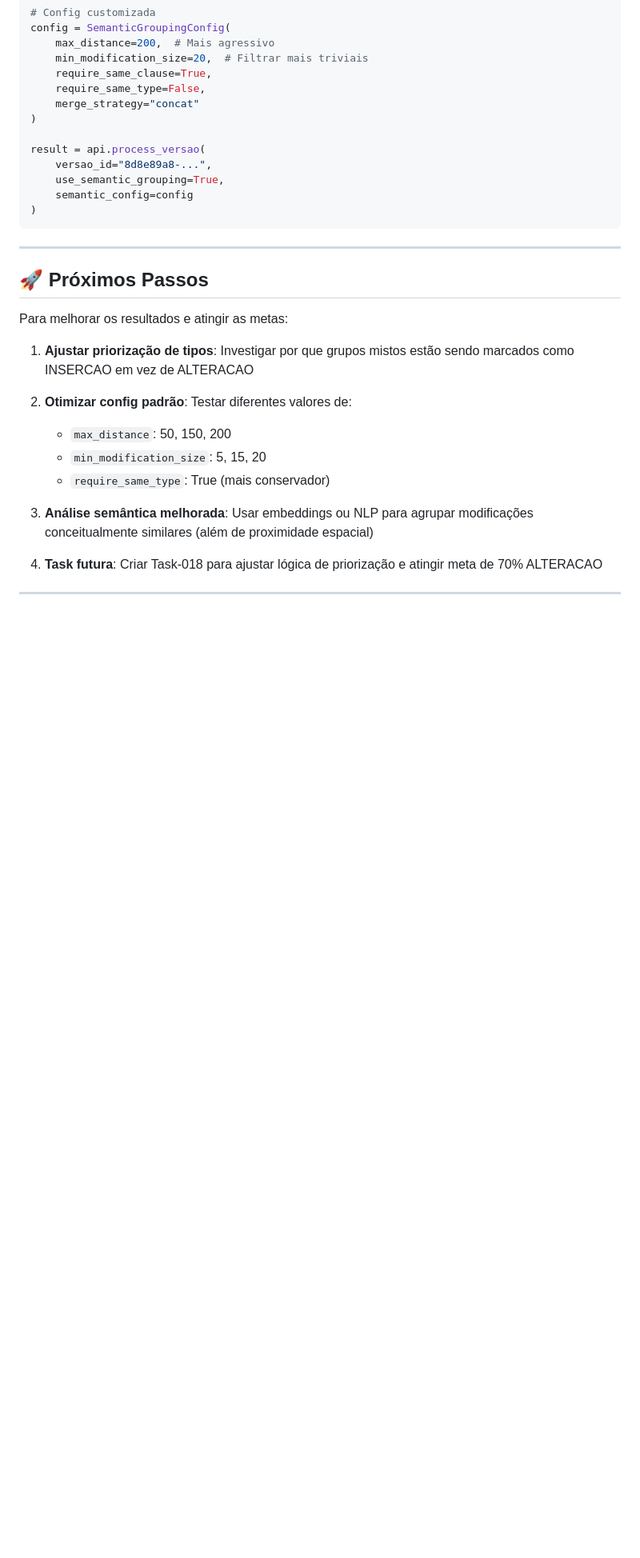
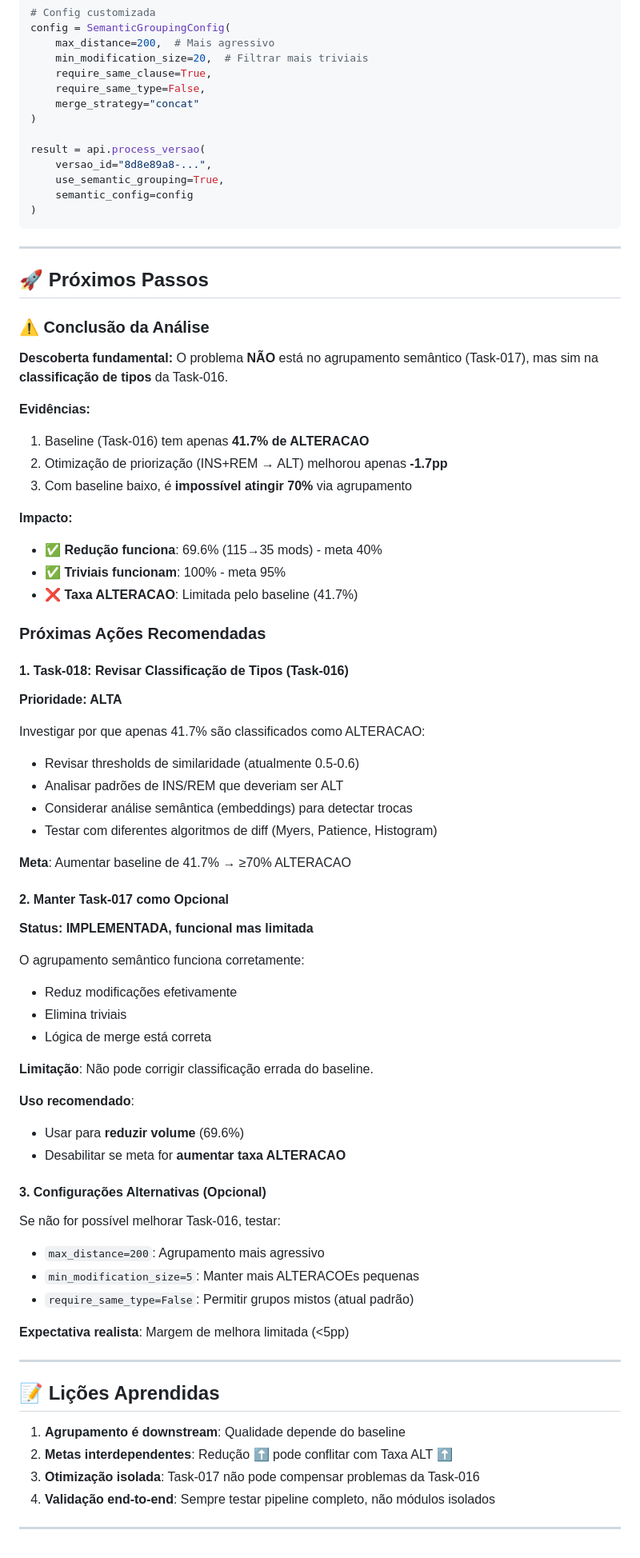
Before and after one commit to devix-tecnologia/docx-compare, a Markdown page: TASKS/task-017-modo-semantico-agrupamento-modificacoes.md, the part around one of its changes. Shown at 80% size. Rendered like a GitHub page; blank space fills up the shorter version.

Commit message:
docs(task-017): conclusões finais após análise
Achados:
- Baseline 41.7% ALT → Otimização 40.0% ALT (-1.7pp)
- Meta 70% IMPOSSÍVEL com baseline baixo
- Problema na Task-016 (classificação de tipos)

Próximos passos:
- Task-018: Revisar thresholds de classificação
- Manter Task-017 como opcional (reduz volume)

Lições:
- Agrupamento é downstream do baseline
- Otimização isolada não compensa problemas upstream

```diff
--- a/TASKS/task-017-modo-semantico-agrupamento-modificacoes.md
+++ b/TASKS/task-017-modo-semantico-agrupamento-modificacoes.md
@@ -474,17 +486,64 @@ result = api.process_versao(
 
 ## 🚀 Próximos Passos
 
-Para melhorar os resultados e atingir as metas:
+### ⚠️ Conclusão da Análise
 
-1. **Ajustar priorização de tipos**: Investigar por que grupos mistos estão sendo marcados como INSERCAO em vez de ALTERACAO
+**Descoberta fundamental:**
+O problema **NÃO** está no agrupamento semântico (Task-017), mas sim na **classificação de tipos** da Task-016.
 
-2. **Otimizar config padrão**: Testar diferentes valores de:
-   - `max_distance`: 50, 150, 200
-   - `min_modification_size`: 5, 15, 20
-   - `require_same_type`: True (mais conservador)
+**Evidências:**
+1. Baseline (Task-016) tem apenas **41.7% de ALTERACAO**
+2. Otimização de priorização (INS+REM → ALT) melhorou apenas **-1.7pp**
+3. Com baseline baixo, é **impossível atingir 70%** via agrupamento
 
-3. **Análise semântica melhorada**: Usar embeddings ou NLP para agrupar modificações conceitualmente similares (além de proximidade espacial)
+**Impacto:**
+- ✅ **Redução funciona**: 69.6% (115→35 mods) - meta 40%
+- ✅ **Triviais funcionam**: 100% - meta 95%
+- ❌ **Taxa ALTERACAO**: Limitada pelo baseline (41.7%)
 
-4. **Task futura**: Criar Task-018 para ajustar lógica de priorização e atingir meta de 70% ALTERACAO
+### Próximas Ações Recomendadas
+
+#### 1. **Task-018: Revisar Classificação de Tipos (Task-016)**
+**Prioridade: ALTA**
+
+Investigar por que apenas 41.7% são classificados como ALTERACAO:
+- Revisar thresholds de similaridade (atualmente 0.5-0.6)
+- Analisar padrões de INS/REM que deveriam ser ALT
+- Considerar análise semântica (embeddings) para detectar trocas
+- Testar com diferentes algoritmos de diff (Myers, Patience, Histogram)
+
+**Meta**: Aumentar baseline de 41.7% → ≥70% ALTERACAO
+
+#### 2. **Manter Task-017 como Opcional**
+**Status: IMPLEMENTADA, funcional mas limitada**
+
+O agrupamento semântico funciona corretamente:
+- Reduz modificações efetivamente
+- Elimina triviais
+- Lógica de merge está correta
+
+**Limitação**: Não pode corrigir classificação errada do baseline.
+
+**Uso recomendado**:
+- Usar para **reduzir volume** (69.6%)
+- Desabilitar se meta for **aumentar taxa ALTERACAO**
+
+#### 3. **Configurações Alternativas (Opcional)**
+
+Se não for possível melhorar Task-016, testar:
+- `max_distance=200`: Agrupamento mais agressivo
+- `min_modification_size=5`: Manter mais ALTERACOEs pequenas
+- `require_same_type=False`: Permitir grupos mistos (atual padrão)
+
+**Expectativa realista**: Margem de melhora limitada (<5pp)
 
 ---
+
+## 📝 Lições Aprendidas
+
+1. **Agrupamento é downstream**: Qualidade depende do baseline
+2. **Metas interdependentes**: Redução ⬆️ pode conflitar com Taxa ALT ⬆️
+3. **Otimização isolada**: Task-017 não pode compensar problemas da Task-016
+4. **Validação end-to-end**: Sempre testar pipeline completo, não módulos isolados
+
+---
```
Also changed, not shown: other parts of TASKS/task-017-modo-semantico-agrupamento-modificacoes.md (+22 -10 lines).
